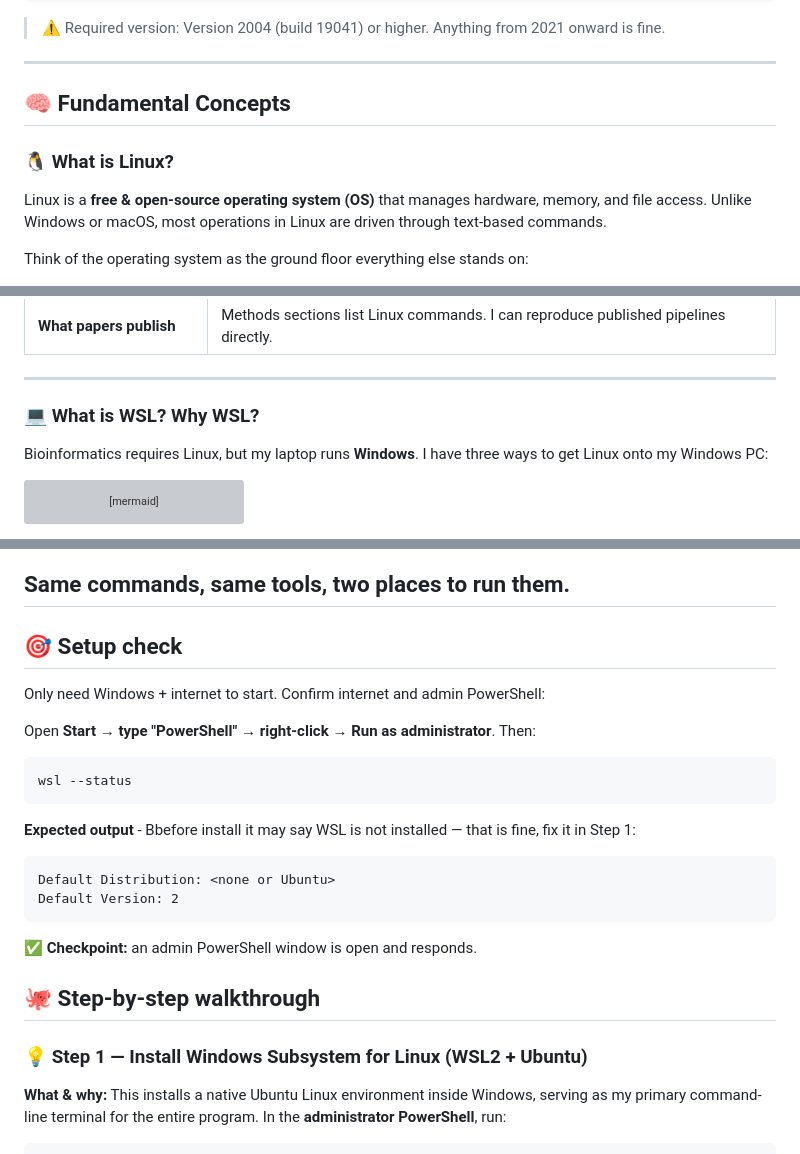
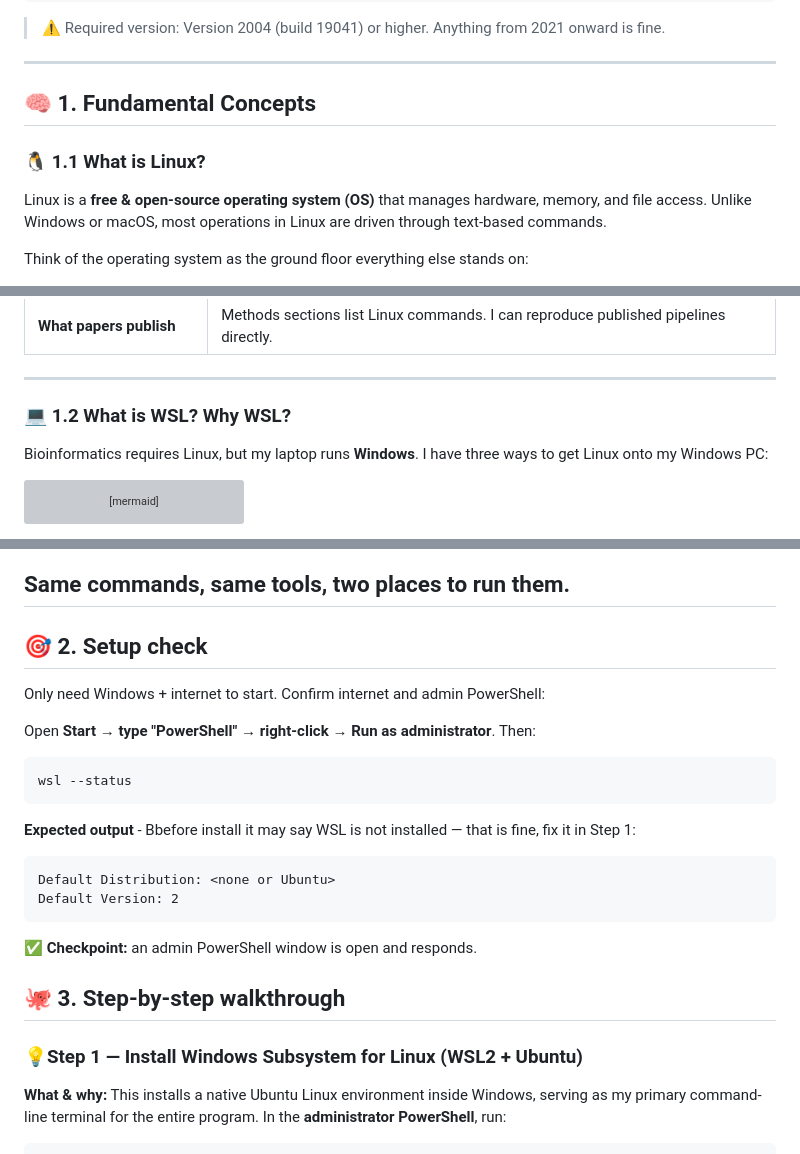
Before and after one commit to nazninshuktara/Bioinformatics-Mentorship-Program, a Markdown page: 01_foundations/day_1/learning_guide.md, 3 parts joined by grey strips. GitHub-like rendering; grey boxes are pictures that could not be loaded.

Commit message:
day1 learning guide

````diff
--- a/01_foundations/day_1/learning_guide.md
+++ b/01_foundations/day_1/learning_guide.md
@@ -23,8 +23,8 @@ winver
 > ⚠️ Required version: Version 2004 (build 19041) or higher. Anything from 2021 onward is fine.
 ---
 
-## 🧠 Fundamental Concepts
-### 🐧 What is Linux?
+## 🧠 1. Fundamental Concepts
+### 🐧 1.1 What is Linux?
 Linux is a **free & open-source operating system (OS)** that manages hardware, memory, and file access. Unlike Windows or macOS, most operations in Linux are driven through text-based commands.
 
 Think of the operating system as the ground floor everything else stands on:
@@ -51,7 +51,7 @@ Two ways to give an OS instructions:
 | **What papers publish** | Methods sections list Linux commands. I can reproduce published pipelines directly. |
 ---
 
-### 💻 What is WSL? Why WSL?
+### 💻 1.2 What is WSL? Why WSL?
 Bioinformatics requires Linux, but my laptop runs **Windows**. I have three ways to get Linux onto my Windows PC:
 
 ```mermaid
@@ -139,7 +139,7 @@ flowchart TB
 Same commands, same tools, two places to run them.
 ---
 
-## 🎯 Setup check
+## 🎯 2. Setup check
 Only need Windows + internet to start. Confirm internet and admin PowerShell:
 
 Open **Start → type "PowerShell" → right-click → Run as administrator**. Then:
@@ -155,9 +155,9 @@ Default Version: 2
 ```
 ✅ **Checkpoint:** an admin PowerShell window is open and responds.
 
-## 🐙 Step-by-step walkthrough
+## 🐙 3. Step-by-step walkthrough
 
-### 💡 Step 1 — Install Windows Subsystem for Linux (WSL2 + Ubuntu)
+### 💡Step 1 — Install Windows Subsystem for Linux (WSL2 + Ubuntu)
 **What & why:** This installs a native Ubuntu Linux environment inside Windows, serving as my primary command-line terminal for the entire program.
 In the **administrator PowerShell**, run:
 
````
Also changed, not shown: other parts of 01_foundations/day_1/learning_guide.md (+2 -2 lines).
